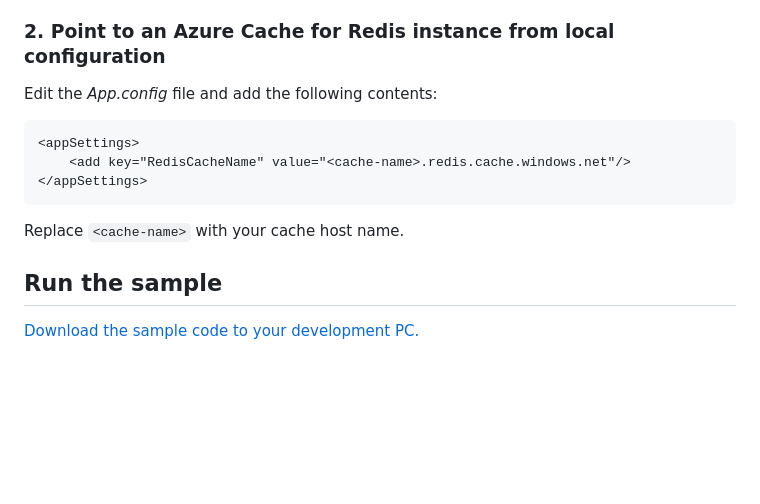
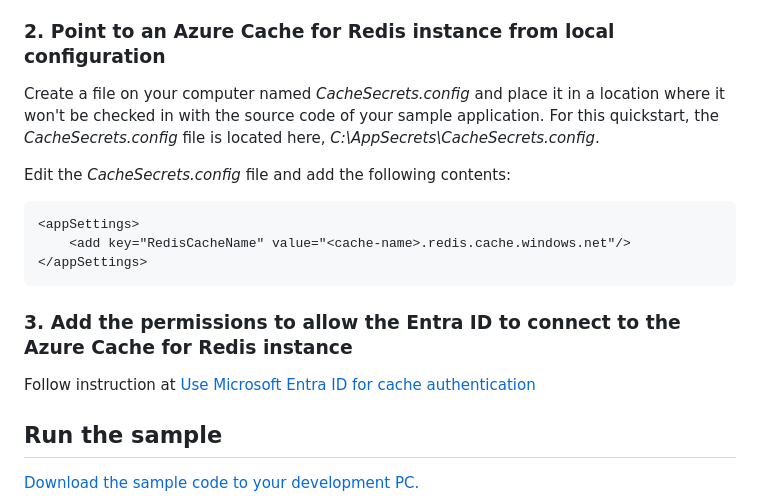
Before and after one commit to Azure-Samples/azure-cache-redis-samples, a Markdown page: quickstart/dotnet/README.md, the part around the change. GitHub-like rendering; blank space fills up the shorter version.

Commit message:
adding more instructions to readme.md

````diff
--- a/quickstart/dotnet/README.md
+++ b/quickstart/dotnet/README.md
@@ -40,7 +40,10 @@ az login
 For other methods of sign into Azure with Azure CLI, such as using a Service Principal, see [Sign into Azure with Azure CLI](https://learn.microsoft.com/cli/azure/authenticate-azure-cli)
 
 ### 2. Point to an Azure Cache for Redis instance from local configuration
-Edit the *App.config* file and add the following contents:
+
+Create a file on your computer named *CacheSecrets.config* and place it in a location where it won't be checked in with the source code of your sample application. For this quickstart, the *CacheSecrets.config* file is located here, *C:\AppSecrets\CacheSecrets.config*.
+
+Edit the *CacheSecrets.config* file and add the following contents:
 
 ```xml
 <appSettings>
@@ -48,7 +51,9 @@ Edit the *App.config* file and add the following contents:
 </appSettings>
 ```
 
-Replace `<cache-name>` with your cache host name.
+### 3. Add the permissions to allow the Entra ID to connect to the Azure Cache for Redis instance
+Follow instruction at [Use Microsoft Entra ID for cache authentication](https://learn.microsoft.com/azure/azure-cache-for-redis/cache-azure-active-directory-for-authentication)
+
 
 ## Run the sample
 
````
